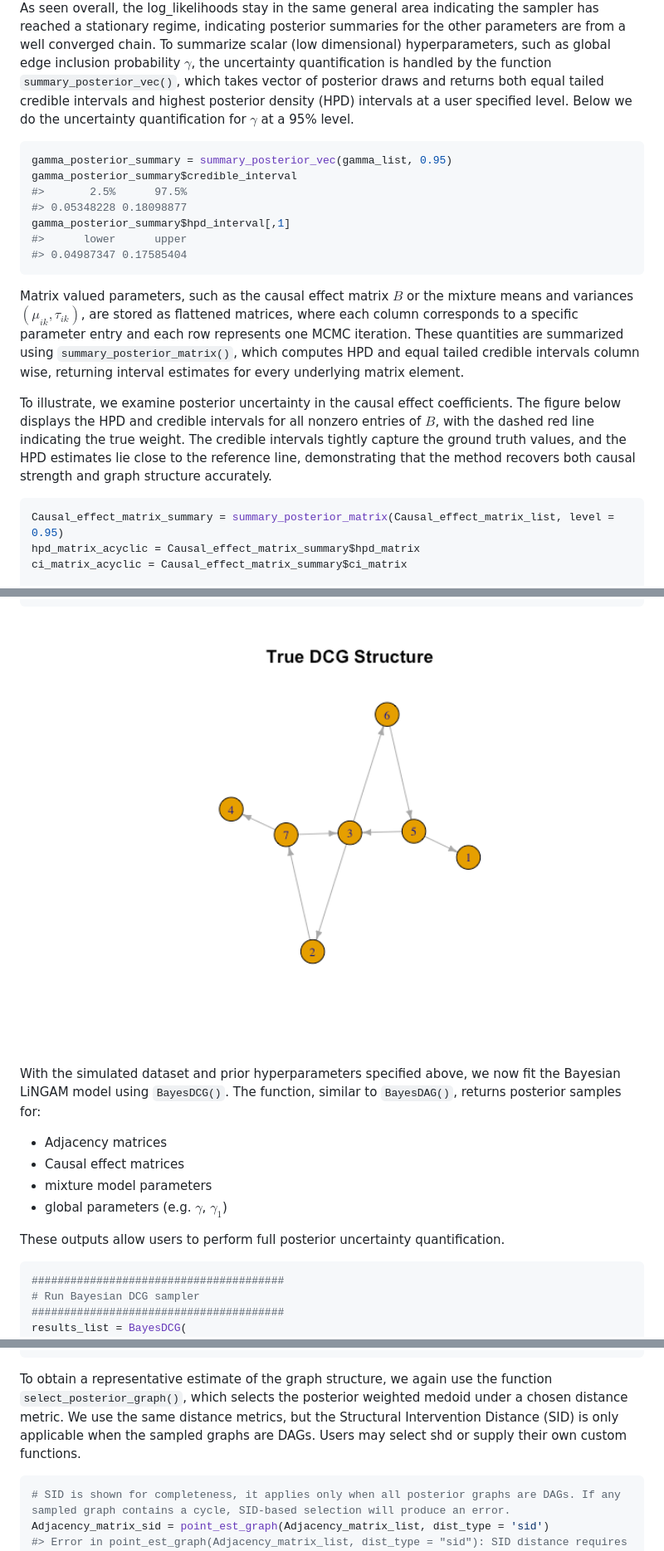
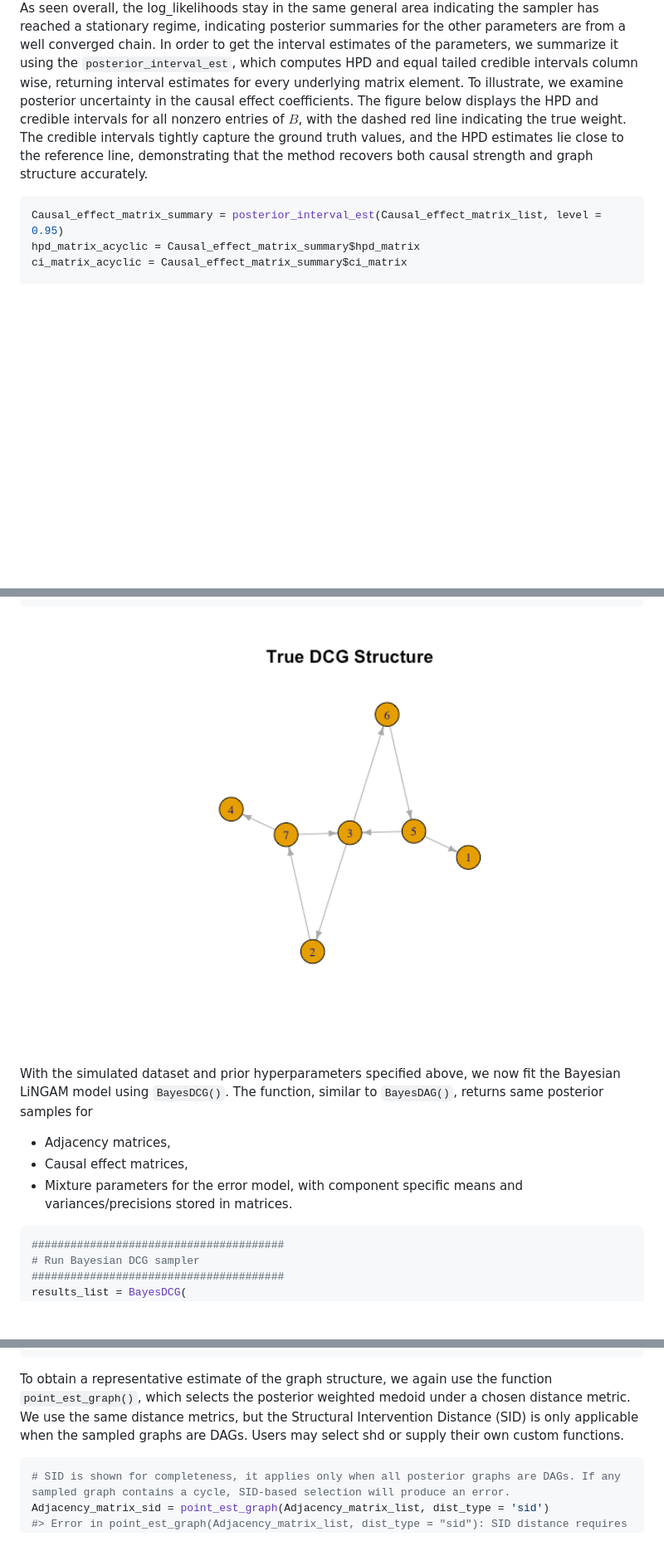
Before and after one commit to roblee01/cyclinbayes, a Markdown page: README.md, 3 parts joined by grey strips. Shown: that part at 83% size. Rendered like a GitHub page; pictures changed too: man/figures/README-unnamed-chunk-15-1.png; blank space fills up the shorter version.

````diff
--- a/README.md
+++ b/README.md
@@ -361,42 +369,19 @@ plot(log_likelihood_list[,1][(0.75*num_iter):num_iter], type='l', xlab = 'Iterat
 As seen overall, the log_likelihoods stay in the same general area
 indicating the sampler has reached a stationary regime, indicating
 posterior summaries for the other parameters are from a well converged
-chain. To summarize scalar (low dimensional) hyperparameters, such as
-global edge inclusion probability $\gamma$, the uncertainty
-quantification is handled by the function `summary_posterior_vec()`,
-which takes vector of posterior draws and returns both equal tailed
-credible intervals and highest posterior density (HPD) intervals at a
-user specified level. Below we do the uncertainty quantification for
-$\gamma$ at a 95% level.
+chain. In order to get the interval estimates of the parameters, we
+summarize it using the `posterior_interval_est`, which computes HPD and
+equal tailed credible intervals column wise, returning interval
+estimates for every underlying matrix element. To illustrate, we examine
+posterior uncertainty in the causal effect coefficients. The figure
+below displays the HPD and credible intervals for all nonzero entries of
+$B$, with the dashed red line indicating the true weight. The credible
+intervals tightly capture the ground truth values, and the HPD estimates
+lie close to the reference line, demonstrating that the method recovers
+both causal strength and graph structure accurately.
 
 ``` r
-gamma_posterior_summary = summary_posterior_vec(gamma_list, 0.95)
-gamma_posterior_summary$credible_interval
-#>       2.5%      97.5%
-#> 0.05348228 0.18098877
-gamma_posterior_summary$hpd_interval[,1]
-#>      lower      upper
-#> 0.04987347 0.17585404
-```
-
-Matrix valued parameters, such as the causal effect matrix $B$ or the
-mixture means and variances $(\mu_{ik},\tau_{ik})$, are stored as
-flattened matrices, where each column corresponds to a specific
-parameter entry and each row represents one MCMC iteration. These
-quantities are summarized using `summary_posterior_matrix()`, which
-computes HPD and equal tailed credible intervals column wise, returning
-interval estimates for every underlying matrix element.
-
-To illustrate, we examine posterior uncertainty in the causal effect
-coefficients. The figure below displays the HPD and credible intervals
-for all nonzero entries of $B$, with the dashed red line indicating the
-true weight. The credible intervals tightly capture the ground truth
-values, and the HPD estimates lie close to the reference line,
-demonstrating that the method recovers both causal strength and graph
-structure accurately.
-
-``` r
-Causal_effect_matrix_summary = summary_posterior_matrix(Causal_effect_matrix_list, level = 0.95)
+Causal_effect_matrix_summary = posterior_interval_est(Causal_effect_matrix_list, level = 0.95)
 hpd_matrix_acyclic = Causal_effect_matrix_summary$hpd_matrix
 ci_matrix_acyclic = Causal_effect_matrix_summary$ci_matrix
 
@@ -534,19 +519,16 @@ plot(
 )
 ```
 
-<img src="man/figures/README-unnamed-chunk-16-1.png" width="100%" />
+<img src="man/figures/README-unnamed-chunk-15-1.png" width="100%" />
 
 With the simulated dataset and prior hyperparameters specified above, we
 now fit the Bayesian LiNGAM model using `BayesDCG()`. The function,
-similar to `BayesDAG()`, returns posterior samples for:
+similar to `BayesDAG()`, returns same posterior samples for
 
-- Adjacency matrices
-- Causal effect matrices
-- mixture model parameters
-- global parameters (e.g. $\gamma$, $\gamma_1$)
-
-These outputs allow users to perform full posterior uncertainty
-quantification.
+- Adjacency matrices,
+- Causal effect matrices,
+- Mixture parameters for the error model, with component specific means
+  and variances/precisions stored in matrices.
 
 ``` r
 #######################################
@@ -582,11 +564,11 @@ pi_matrix_list = results_list$pi_matrix_list
 ```
 
 To obtain a representative estimate of the graph structure, we again use
-the function `select_posterior_graph()`, which selects the posterior
-weighted medoid under a chosen distance metric. We use the same distance
-metrics, but the Structural Intervention Distance (SID) is only
-applicable when the sampled graphs are DAGs. Users may select shd or
-supply their own custom functions.
+the function `point_est_graph()`, which selects the posterior weighted
+medoid under a chosen distance metric. We use the same distance metrics,
+but the Structural Intervention Distance (SID) is only applicable when
+the sampled graphs are DAGs. Users may select shd or supply their own
+custom functions.
 
 ``` r
 # SID is shown for completeness, it applies only when all posterior graphs are DAGs. If any sampled graph contains a cycle, SID-based selection will produce an error.
````
Also changed, not shown: other parts of README.md (+34 -48 lines), man/figures/README-unnamed-chunk-13-1.png (added), man/figures/README-unnamed-chunk-13-2.png (added), man/figures/README-unnamed-chunk-22-1.png (added), man/figures/README-unnamed-chunk-23-1.png, man/figures/README-unnamed-chunk-23-2.png (added), 1 other file.
